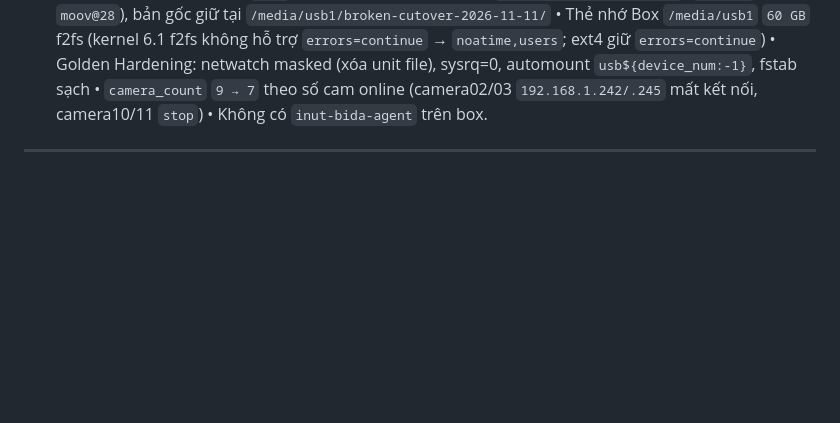
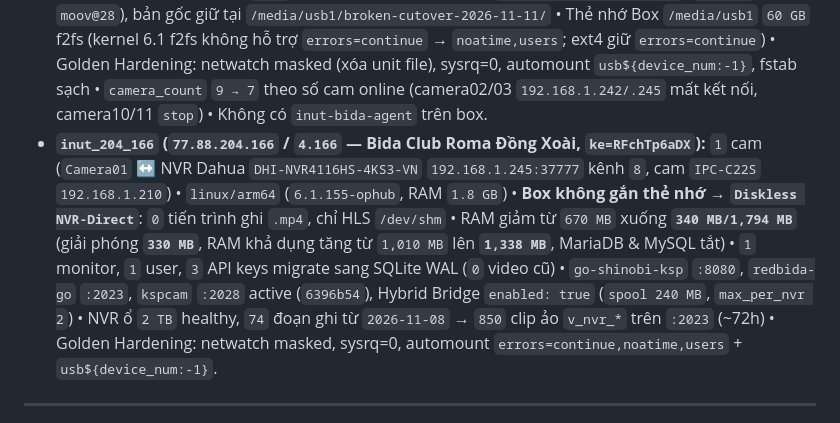
Before and after one commit to ngohuynhngockhanh/ksp-camera-auto, a Markdown page: GO_SHINOBI_DEPLOYED.md, the part around the change. GitHub-like rendering; blank space fills up the shorter version.

Commit message:
docs(fleet): record inut_204_166 (Bida Club Roma) Full Go + Diskless NVR-Direct bridge

```diff
--- a/GO_SHINOBI_DEPLOYED.md
+++ b/GO_SHINOBI_DEPLOYED.md
@@ -173,6 +173,7 @@
 - **`inut_206_28` (`77.88.206.28` / `6.28` — 99 Billiards CS10 - 2, `ke=99102`):** `15` cam (`Camera01..15`, NVR Hikvision DS-7632NXI-K2 `192.168.1.13:80`, kênh 16..30, `live:inut161@`) • `linux/arm64` (`6.1.155-ophub`, RAM `1.8 GB`) • RAM giảm từ `1,143 MB` xuống **`550 MB/1,794 MB`** (giải phóng **`593 MB`**, RAM khả dụng tăng lên **`1,092 MB`**, MariaDB & MySQL tắt và masked) • `2,522` video clips và `15` monitors migrate sạch sang SQLite WAL, 0 clip mất (`mp4_before=2527 mp4_after=2648+`) • `go-shinobi-ksp` `:8080` (~16.3 MB), `redbida-go` `:2023` (~13.9 MB), `kspcam` `:2028` active (`9d85e07-dirty`), Hybrid Bridge `enabled: true` (`a08a20a2123935fc786cc969654d8d45`) • Thẻ nhớ Box `/media/usb1` f2fs (`errors=continue,noatime,users`) • Golden Hardening: netwatch masked, sysrq=0, media-automount `usb${device_num:-1}`.
 - **`inut_205_9` (`77.88.205.9` / `5.9` — Wukong Billiards, `ke=wukong`):** `11` cam (`Camera01..11`, NVR Hikvision DS-7616NI-K1(B) `192.168.1.108:80`, kênh `2, 4, 5, 6, 7, 8, 9, 10, 11, 13, 14` / `BAN 5, 10, 11, 9, 8, 7, 3, 6, 1, 4, 2`) • `linux/arm64` (`6.6.44-current-sunxi64`, RAM `2 GB`) • RAM giảm từ `1,479 MB` xuống **`742 MB/1,923 MB`** (giải phóng **`737 MB`**, RAM khả dụng tăng từ `443 MB` lên **`1,180 MB`**, MariaDB & MySQL tắt và masked) • `2,744` video clips, `11` monitors, `8` API keys migrate sạch sang SQLite WAL, 0 clip mất (`mp4_before=2744 mp4_after=2777`) • `go-shinobi-ksp` `:8080` (~20 MB), `redbida-go` `:2023` (~16 MB), `kspcam` `:2028` active (`ad6f6b6`), `inut-bida-agent` cài mới (hub trả `403` — chung lỗi với các node khác) • Hybrid Bridge `enabled: true`, 11/11 mappings NVR (`admin:<REDACTED_PASSWORD>`), mật khẩu `cameras.yaml` mã hóa `enc:` 12/12 • Thẻ nhớ Box `/media/usb1` `58 GB` f2fs (`errors=continue,noatime,users`) • Golden Hardening: netwatch masked (xóa unit file), sysrq=0, automount `usb${device_num:-1}`, fstab sạch • Restart `inut-frpc-config` để khôi phục `c-store-wukong`/`wukong-hikvision`/`ksp-cam-inut-205-9` (frpc ngoài treo 55 ngày, trước đó trả 404). Lưu ý: NVR HDD `freeSpace=0` (ghi vòng), kênh 6 (`BAN 9` / `camera04`) offline trên NVR.
 - **`inut_204_43` (`77.88.204.43` / `4.43` — 77 Billiards, `ke=videoaivn03`):** `11` monitor (`Camera01..11`, 2 NVR Dahua: `DH-NVR2108HS-S3` `192.168.1.253:37777` kênh `2, 3, 4, 5, 6, 7` → `camera01..04, 10, 11`; NVR `192.168.1.116:37777` kênh `2..6` → `camera05..09`) • `linux/arm64` (`6.1.63-current-rockchip64`, RAM `2 GB`) • RAM giảm từ `1,112 MB` xuống **`441 MB/1,980 MB`** (giải phóng **`671 MB`**, RAM khả dụng tăng từ `713 MB` lên **`1,370 MB`**, MariaDB & MySQL tắt và disabled) • `568` video clips, `11` monitors, `6` API keys migrate sạch sang SQLite WAL, 0 clip mất (`mp4_before=575 mp4_after=600`) • `go-shinobi-ksp` `:8080` (~16 MB), `redbida-go` `:2023` (~13 MB, `0fd7211`), `kspcam` `:2028` active (`b232c14`) • Hybrid Bridge `enabled: true`, 11/11 mappings, mật khẩu `cameras.yaml` mã hóa `enc:` • Clip MP4 bị cắt dở lúc cutover (09:52/09:55, mất `moov`) được dựng lại từ NVR qua `/api/v1/bridge/clip.mp4` (`-c copy`, `moov@28`), bản gốc giữ tại `/media/usb1/broken-cutover-2026-11-11/` • Thẻ nhớ Box `/media/usb1` `60 GB` f2fs (kernel 6.1 f2fs không hỗ trợ `errors=continue` → `noatime,users`; ext4 giữ `errors=continue`) • Golden Hardening: netwatch masked (xóa unit file), sysrq=0, automount `usb${device_num:-1}`, fstab sạch • `camera_count` `9 → 7` theo số cam online (camera02/03 `192.168.1.242/.245` mất kết nối, camera10/11 `stop`) • Không có `inut-bida-agent` trên box.
+- **`inut_204_166` (`77.88.204.166` / `4.166` — Bida Club Roma Đồng Xoài, `ke=RFchTp6aDX`):** `1` cam (`Camera01` ↔ NVR Dahua `DHI-NVR4116HS-4KS3-VN` `192.168.1.245:37777` kênh `8`, cam `IPC-C22S` `192.168.1.210`) • `linux/arm64` (`6.1.155-ophub`, RAM `1.8 GB`) • **Box không gắn thẻ nhớ → `Diskless NVR-Direct`**: `0` tiến trình ghi `.mp4`, chỉ HLS `/dev/shm` • RAM giảm từ `670 MB` xuống **`340 MB/1,794 MB`** (giải phóng **`330 MB`**, RAM khả dụng tăng từ `1,010 MB` lên **`1,338 MB`**, MariaDB & MySQL tắt) • `1` monitor, `1` user, `3` API keys migrate sang SQLite WAL (`0` video cũ) • `go-shinobi-ksp` `:8080`, `redbida-go` `:2023`, `kspcam` `:2028` active (`6396b54`), Hybrid Bridge `enabled: true` (`spool 240 MB`, `max_per_nvr 2`) • NVR ổ `2 TB` healthy, `74` đoạn ghi từ `2026-11-08` → `850` clip ảo `v_nvr_*` trên `:2023` (~72h) • Golden Hardening: netwatch masked, sysrq=0, automount `errors=continue,noatime,users` + `usb${device_num:-1}`.
 ---
 
 ## 2. Quy Trình Chuẩn Onboarding Từ Shinobi Cũ Lên Go-Shinobi-KSP (Zero Clip Loss)
```
Also changed, not shown: REDBIDA_GO_DEPLOYED.md (+3 -0 lines).
